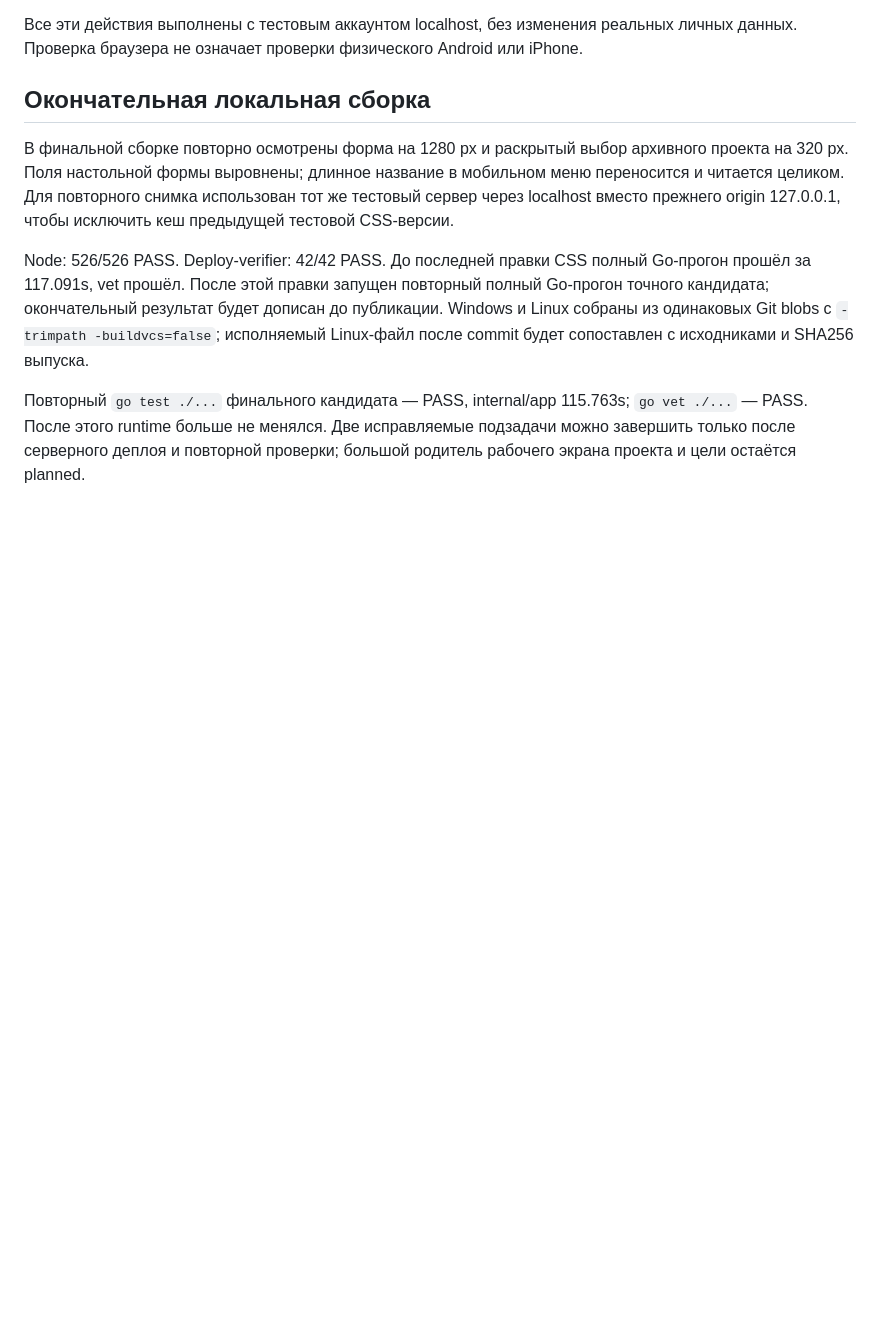
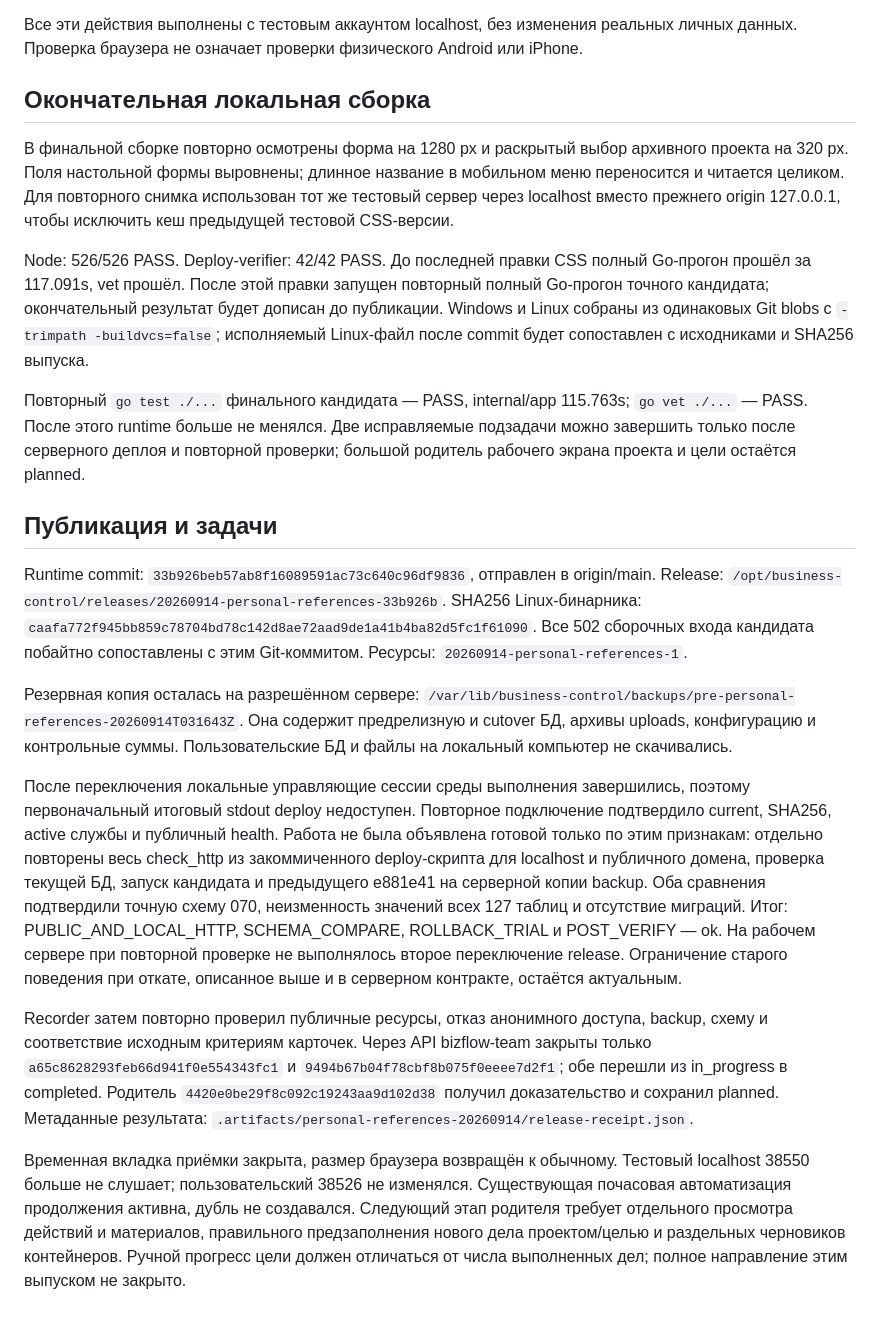
Before and after one commit to artkozk/Tessavia, a Markdown page: docs/operations/PERSONAL_REFERENCES_2026_09_14.md, the part around the change. Rendered like a GitHub page; blank space fills up the shorter version.

Commit message:
docs: record personal references release and browser acceptance

```diff
--- a/docs/operations/PERSONAL_REFERENCES_2026_09_14.md
+++ b/docs/operations/PERSONAL_REFERENCES_2026_09_14.md
@@ -117,3 +117,44 @@ Node: 526/526 PASS. Deploy-verifier: 42/42 PASS. До последней пра
 `go vet ./...` — PASS. После этого runtime больше не менялся. Две исправляемые
 подзадачи можно завершить только после серверного деплоя и повторной проверки;
 большой родитель рабочего экрана проекта и цели остаётся planned.
+
+## Публикация и задачи
+
+Runtime commit: `33b926beb57ab8f16089591ac73c640c96df9836`, отправлен в origin/main.
+Release: `/opt/business-control/releases/20260914-personal-references-33b926b`.
+SHA256 Linux-бинарника:
+`caafa772f945bb859c78704bd78c142d8ae72aad9de1a41b4ba82d5fc1f61090`.
+Все 502 сборочных входа кандидата побайтно сопоставлены с этим Git-коммитом.
+Ресурсы: `20260914-personal-references-1`.
+
+Резервная копия осталась на разрешённом сервере:
+`/var/lib/business-control/backups/pre-personal-references-20260914T031643Z`.
+Она содержит предрелизную и cutover БД, архивы uploads, конфигурацию и контрольные
+суммы. Пользовательские БД и файлы на локальный компьютер не скачивались.
+
+После переключения локальные управляющие сессии среды выполнения завершились,
+поэтому первоначальный итоговый stdout deploy недоступен. Повторное подключение
+подтвердило current, SHA256, active службы и публичный health. Работа не была
+объявлена готовой только по этим признакам: отдельно повторены весь check_http
+из закоммиченного deploy-скрипта для localhost и публичного домена, проверка
+текущей БД, запуск кандидата и предыдущего e881e41 на серверной копии backup.
+Оба сравнения подтвердили точную схему 070, неизменность значений всех 127 таблиц
+и отсутствие миграций. Итог: PUBLIC_AND_LOCAL_HTTP, SCHEMA_COMPARE,
+ROLLBACK_TRIAL и POST_VERIFY — ok. На рабочем сервере при повторной проверке
+не выполнялось второе переключение release. Ограничение старого поведения
+при откате, описанное выше и в серверном контракте, остаётся актуальным.
+
+Recorder затем повторно проверил публичные ресурсы, отказ анонимного доступа,
+backup, схему и соответствие исходным критериям карточек. Через API bizflow-team
+закрыты только `a65c8628293feb66d941f0e554343fc1` и
+`9494b67b04f78cbf8b075f0eeee7d2f1`; обе перешли из in_progress в completed.
+Родитель `4420e0be29f8c092c19243aa9d102d38` получил доказательство и сохранил
+planned. Метаданные результата: `.artifacts/personal-references-20260914/release-receipt.json`.
+
+Временная вкладка приёмки закрыта, размер браузера возвращён к обычному.
+Тестовый localhost 38550 больше не слушает; пользовательский 38526 не изменялся.
+Существующая почасовая автоматизация продолжения активна, дубль не создавался.
+Следующий этап родителя требует отдельного просмотра действий и материалов,
+правильного предзаполнения нового дела проектом/целью и раздельных черновиков
+контейнеров. Ручной прогресс цели должен отличаться от числа выполненных дел;
+полное направление этим выпуском не закрыто.
```
Also changed, not shown: docs/operations/PERSONAL_REFERENCES_RELEASE_SAFETY_2026_09_14.md (+11 -0 lines).
